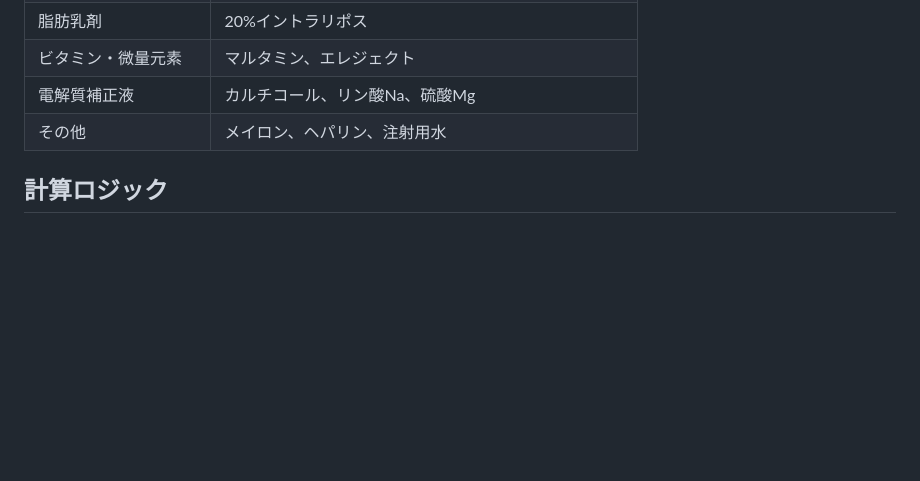
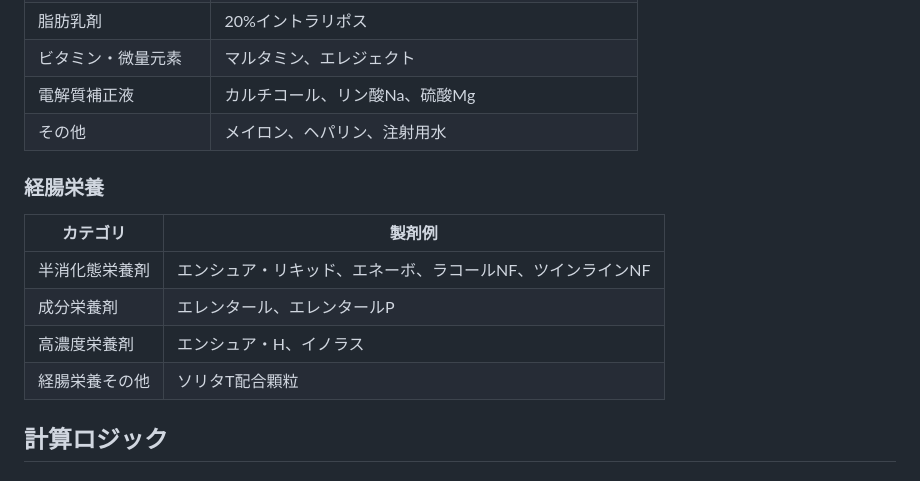
Before and after one commit to daichi439/iv-fluid-calculator, a Markdown page: README.md, the part around one of its changes. Drawn GitHub-style; blank space fills up the shorter version.

```diff
--- a/README.md
+++ b/README.md
@@ -34,6 +48,15 @@
 | 電解質補正液 | カルチコール、リン酸Na、硫酸Mg |
 | その他 | メイロン、ヘパリン、注射用水 |
 
+### 経腸栄養
+
+| カテゴリ | 製剤例 |
+|---------|--------|
+| 半消化態栄養剤 | エンシュア・リキッド、エネーボ、ラコールNF、ツインラインNF |
+| 成分栄養剤 | エレンタール、エレンタールP |
+| 高濃度栄養剤 | エンシュア・H、イノラス |
+| 経腸栄養その他 | ソリタT配合顆粒 |
+
 ## 計算ロジック
 
 ### ルート内組成（通常時）
```
Also changed, not shown: other parts of README.md (+29 -7 lines).
